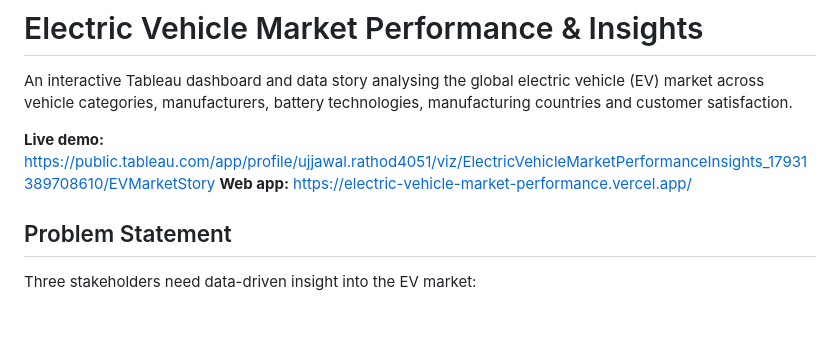
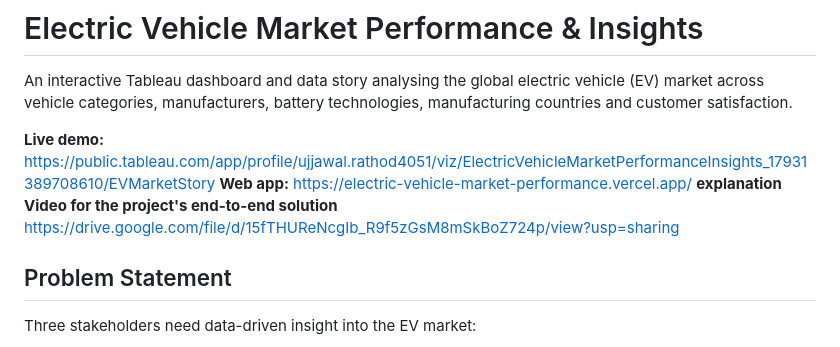
Before and after one commit to ujjawalrathod404/Electric-Vehicle-market-performance-insights, a Markdown page: README.md, the part around the change. Drawn GitHub-style; blank space fills up the shorter version.

```diff
--- a/README.md
+++ b/README.md
@@ -4,6 +4,7 @@ An interactive Tableau dashboard and data story analysing the global electric ve
 
 **Live demo:** https://public.tableau.com/app/profile/ujjawal.rathod4051/viz/ElectricVehicleMarketPerformanceInsights_17931389708610/EVMarketStory
 **Web app:** https://electric-vehicle-market-performance.vercel.app/
+**explanation Video for the project's end-to-end solution** https://drive.google.com/file/d/15fTHUReNcgIb_R9f5zGsM8mSkBoZ724p/view?usp=sharing
 
 ## Problem Statement
 Three stakeholders need data-driven insight into the EV market:
```
